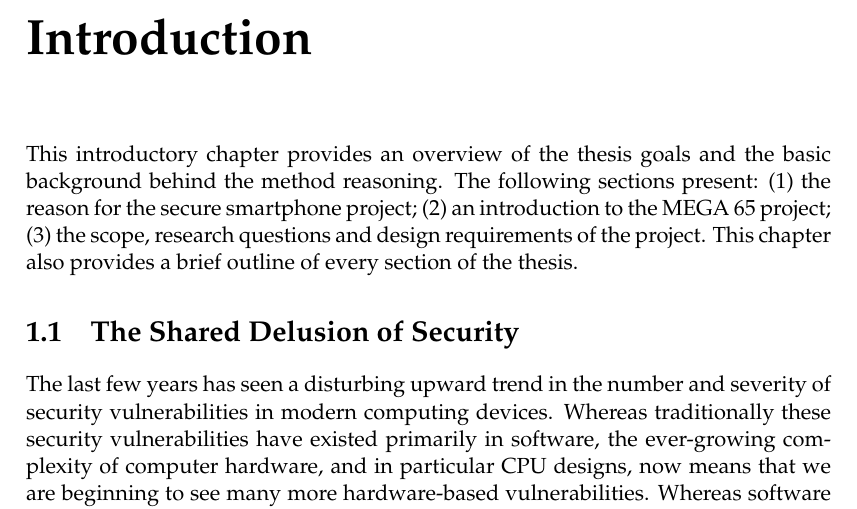
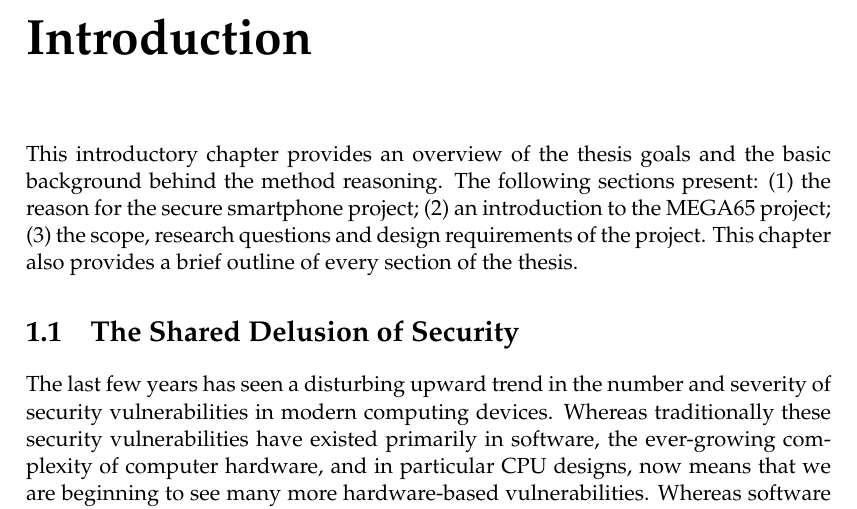
Before and after one commit to lsm1996/thesis, a LaTeX thesis (main.tex, which reads Chapters/Chapter1.tex): part of page 21 of 54, cut so that both start at the same text. Compiled offline with pdfLaTeX.

Commit message:
Keep MEGA65 references conssistant

```diff
--- a/Chapters/Chapter1.tex
+++ b/Chapters/Chapter1.tex
@@ -8,7 +8,7 @@
 %	SECTION 1
 %----------------------------------------------------------------------------------------
 
-This introductory chapter provides an overview of the thesis goals and the basic background behind the method reasoning. The following sections present: (1) the reason for the secure smartphone project; (2) an introduction to the MEGA 65 project; (3) the scope, research questions and design requirements of the project. This chapter also provides a brief outline of every section of the thesis.
+This introductory chapter provides an overview of the thesis goals and the basic background behind the method reasoning. The following sections present: (1) the reason for the secure smartphone project; (2) an introduction to the MEGA65 project; (3) the scope, research questions and design requirements of the project. This chapter also provides a brief outline of every section of the thesis.
 
 \section{The Shared Delusion of Security}
 
```
Also changed, not shown: Chapters/Chapter1.tex (2 more changed lines).
